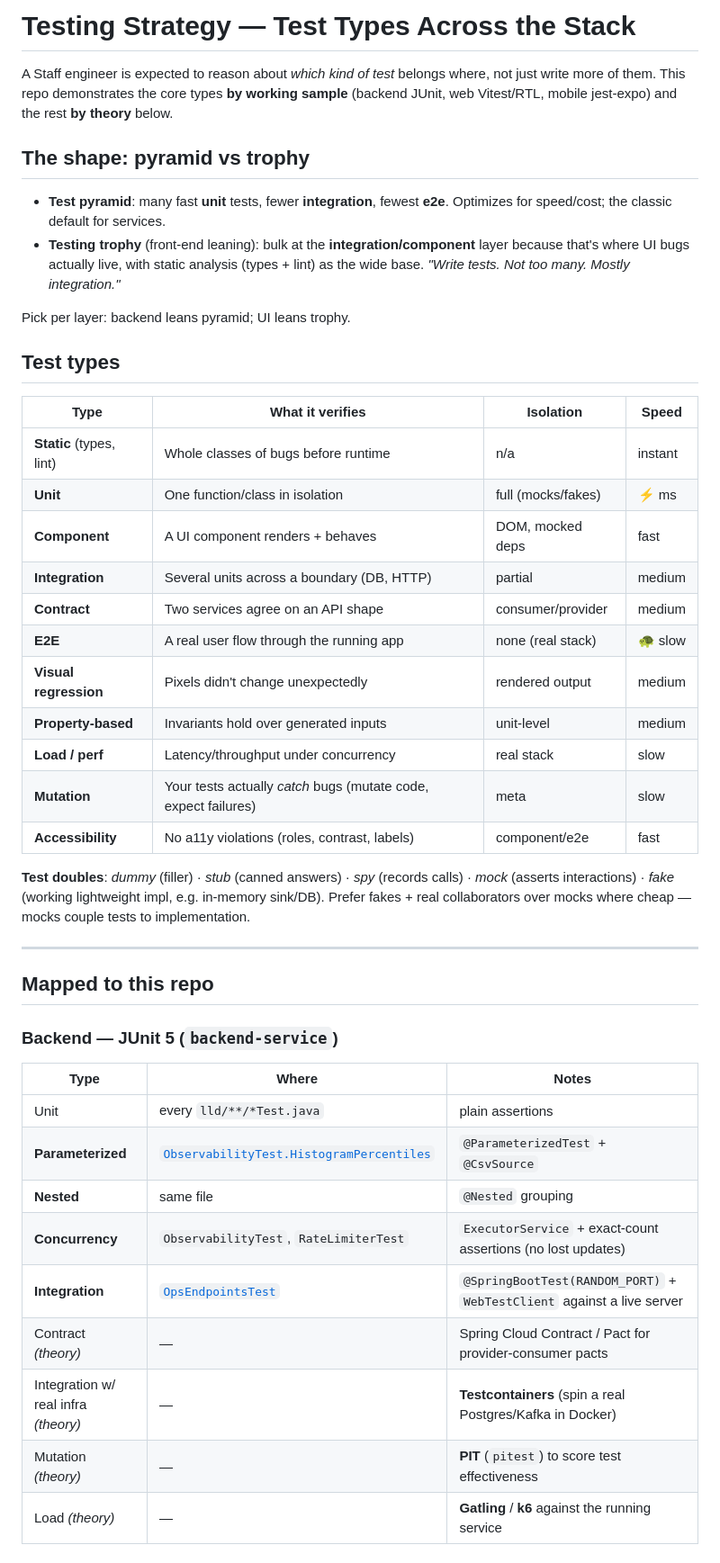
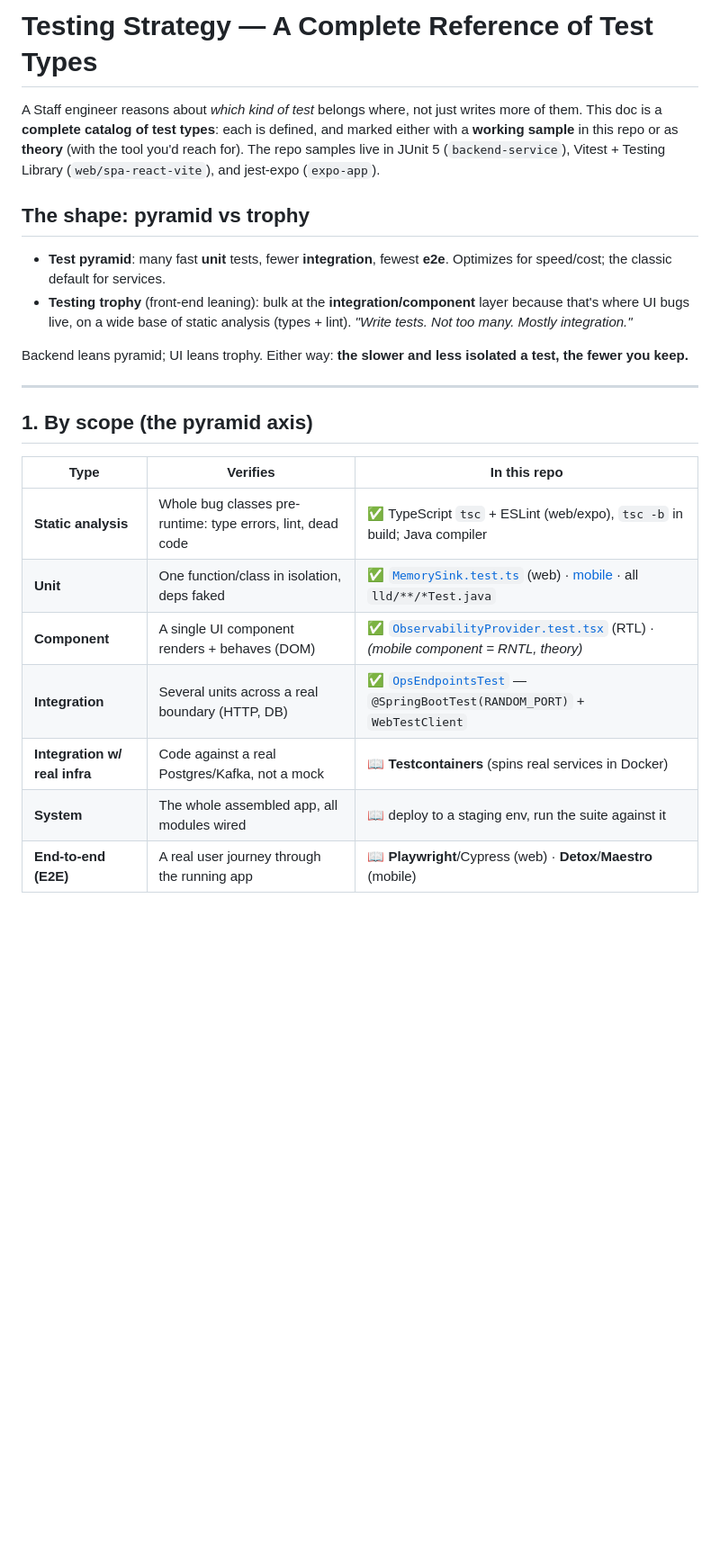
Before and after one commit to venkat-raman17/learn, a Markdown page: docs/lld/testing-strategy.md, the part around one of its changes. Shown at 90% size. GitHub-like rendering; blank space fills up the shorter version.

```diff
--- a/docs/lld/testing-strategy.md
+++ b/docs/lld/testing-strategy.md
@@ -1,48 +1,29 @@
-# Testing Strategy — Test Types Across the Stack
+# Testing Strategy — A Complete Reference of Test Types
 
-A Staff engineer is expected to reason about *which kind of test* belongs where, not just write
-more of them. This repo demonstrates the core types **by working sample** (backend JUnit, web
-Vitest/RTL, mobile jest-expo) and the rest **by theory** below.
+A Staff engineer reasons about *which kind of test* belongs where, not just writes more of them.
+This doc is a **complete catalog of test types**: each is defined, and marked either with a
+**working sample** in this repo or as **theory** (with the tool you'd reach for). The repo samples
+live in JUnit 5 (`backend-service`), Vitest + Testing Library (`web/spa-react-vite`), and jest-expo
+(`expo-app`).
 
 ## The shape: pyramid vs trophy
 
 - **Test pyramid**: many fast **unit** tests, fewer **integration**, fewest **e2e**. Optimizes for speed/cost; the classic default for services.
-- **Testing trophy** (front-end leaning): bulk at the **integration/component** layer because that's where UI bugs actually live, with static analysis (types + lint) as the wide base. *"Write tests. Not too many. Mostly integration."*
+- **Testing trophy** (front-end leaning): bulk at the **integration/component** layer because that's where UI bugs live, on a wide base of static analysis (types + lint). *"Write tests. Not too many. Mostly integration."*
 
-Pick per layer: backend leans pyramid; UI leans trophy.
-
-## Test types
-
-| Type | What it verifies | Isolation | Speed |
-|------|------------------|-----------|-------|
-| **Static** (types, lint) | Whole classes of bugs before runtime | n/a | instant |
-| **Unit** | One function/class in isolation | full (mocks/fakes) | ⚡ ms |
-| **Component** | A UI component renders + behaves | DOM, mocked deps | fast |
-| **Integration** | Several units across a boundary (DB, HTTP) | partial | medium |
-| **Contract** | Two services agree on an API shape | consumer/provider | medium |
-| **E2E** | A real user flow through the running app | none (real stack) | 🐢 slow |
-| **Visual regression** | Pixels didn't change unexpectedly | rendered output | medium |
-| **Property-based** | Invariants hold over generated inputs | unit-level | medium |
-| **Load / perf** | Latency/throughput under concurrency | real stack | slow |
-| **Mutation** | Your tests actually *catch* bugs (mutate code, expect failures) | meta | slow |
-| **Accessibility** | No a11y violations (roles, contrast, labels) | component/e2e | fast |
-
-**Test doubles**: *dummy* (filler) · *stub* (canned answers) · *spy* (records calls) · *mock* (asserts interactions) · *fake* (working lightweight impl, e.g. in-memory sink/DB). Prefer fakes + real collaborators over mocks where cheap — mocks couple tests to implementation.
+Backend leans pyramid; UI leans trophy. Either way: **the slower and less isolated a test, the fewer you keep.**
 
 ---
 
-## Mapped to this repo
+## 1. By scope (the pyramid axis)
 
-### Backend — JUnit 5 (`backend-service`)
-| Type | Where | Notes |
-|------|-------|-------|
-| Unit | every `lld/**/*Test.java` | plain assertions |
-| **Parameterized** | [`ObservabilityTest.HistogramPercentiles`](../../backend-service/src/test/java/com/venkat/backend/lld/observability/ObservabilityTest.java) | `@ParameterizedTest` + `@CsvSource` |
-| **Nested** | same file | `@Nested` grouping |
-| **Concurrency** | `ObservabilityTest`, `RateLimiterTest` | `ExecutorService` + exact-count assertions (no lost updates) |
-| **Integration** | [`OpsEndpointsTest`](../../backend-service/src/test/java/com/venkat/backend/ops/OpsEndpointsTest.java) | `@SpringBootTest(RANDOM_PORT)` + `WebTestClient` against a live server |
-| Contract *(theory)* | — | Spring Cloud Contract / Pact for provider-consumer pacts |
-| Integration w/ real infra *(theory)* | — | **Testcontainers** (spin a real Postgres/Kafka in Docker) |
-| Mutation *(theory)* | — | **PIT** (`pitest`) to score test effectiveness |
-| Load *(theory)* | — | **Gatling** / **k6** against the running service |
+| Type | Verifies | In this repo |
+|------|----------|--------------|
+| **Static analysis** | Whole bug classes pre-runtime: type errors, lint, dead code | ✅ TypeScript `tsc` + ESLint (web/expo), `tsc -b` in build; Java compiler |
+| **Unit** | One function/class in isolation, deps faked | ✅ [`MemorySink.test.ts`](../../web/spa-react-vite/src/observability/MemorySink.test.ts) (web) · [mobile](../../expo-app/src/observability/MemorySink.test.ts) · all `lld/**/*Test.java` |
+| **Component** | A single UI component renders + behaves (DOM) | ✅ [`ObservabilityProvider.test.tsx`](../../web/spa-react-vite/src/observability/ObservabilityProvider.test.tsx) (RTL) · *(mobile component = RNTL, theory)* |
+| **Integration** | Several units across a real boundary (HTTP, DB) | ✅ [`OpsEndpointsTest`](../../backend-service/src/test/java/com/venkat/backend/ops/OpsEndpointsTest.java) — `@SpringBootTest(RANDOM_PORT)` + `WebTestClient` |
+| **Integration w/ real infra** | Code against a real Postgres/Kafka, not a mock | 📖 **Testcontainers** (spins real services in Docker) |
+| **System** | The whole assembled app, all modules wired | 📖 deploy to a staging env, run the suite against it |
+| **End-to-end (E2E)** | A real user journey through the running app | 📖 **Playwright**/Cypress (web) · **Detox**/**Maestro** (mobile) |
 
```
Also changed, not shown: other parts of docs/lld/testing-strategy.md (+64 -18 lines).
